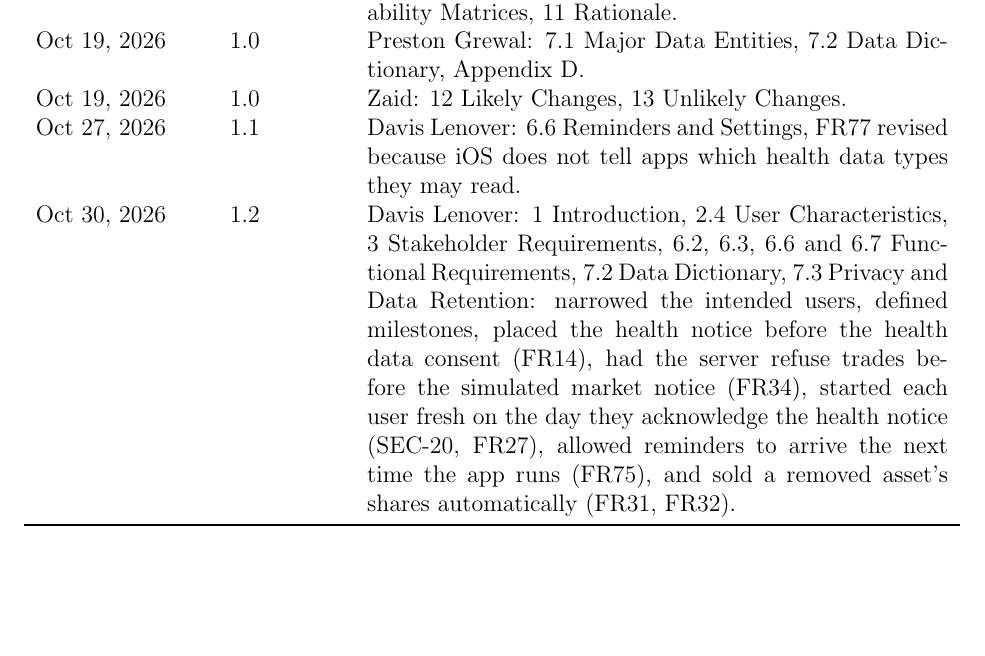
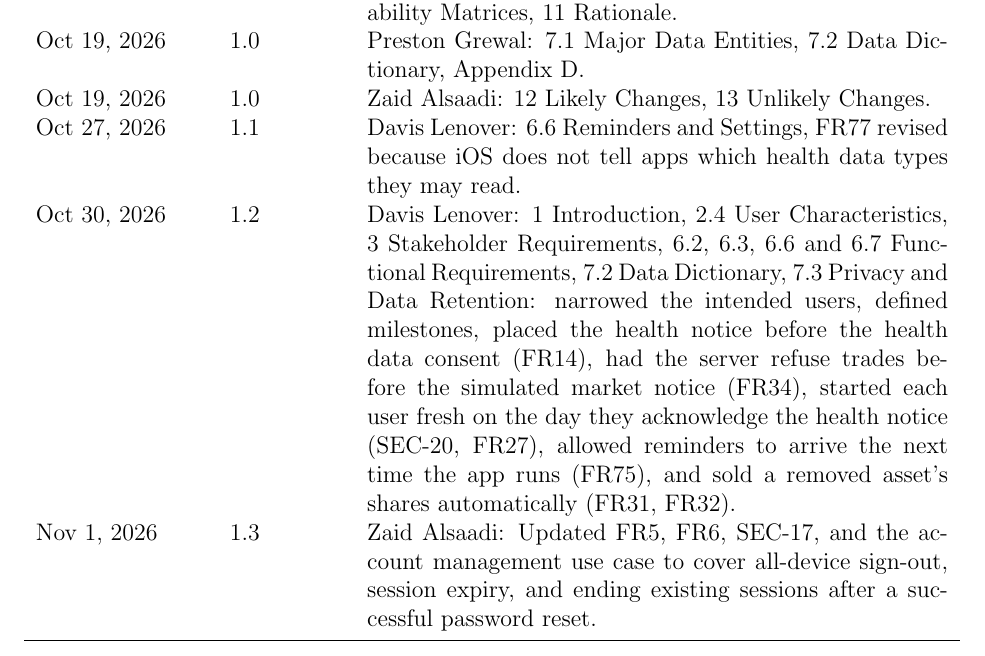
Before and after one commit to davislenover/BurnNEarn, a LaTeX document (docs/SRS-IEEE/SRS.tex): part of page 4 of 78, cut so that both start at the same text, the shorter picture padded with empty space. Compiled offline with pdfLaTeX; a LaTeX package or settings file that is missing is left out.

Commit message:
Update revision history

```diff
--- a/docs/SRS-IEEE/SRS.tex
+++ b/docs/SRS-IEEE/SRS.tex
@@ -133,7 +133,7 @@ Oct 19, 2026 & 1.0 & Angad: 5 Use Cases, 7.3 Privacy and Data Retention,
 11 Rationale.\\
 Oct 19, 2026 & 1.0 & Preston Grewal: 7.1 Major Data Entities, 7.2 Data
 Dictionary, Appendix D.\\
-Oct 19, 2026 & 1.0 & Zaid: 12 Likely Changes, 13 Unlikely Changes.\\
+Oct 19, 2026 & 1.0 & Zaid Alsaadi: 12 Likely Changes, 13 Unlikely Changes.\\
 Oct 27, 2026 & 1.1 & Davis Lenover: 6.6 Reminders and Settings, FR77
 revised because iOS does not tell apps which health data types they may
 read.\\
@@ -145,6 +145,9 @@ defined milestones, placed the health notice before the health data consent
 started each user fresh on the day they acknowledge the health notice (SEC-20,
 FR27), allowed reminders to arrive the next time the app runs (FR75), and sold a
 removed asset's shares automatically (FR31, FR32).\\
+Nov 1, 2026 & 1.3 & Zaid Alsaadi: Updated FR5, FR6, SEC-17, and the
+account management use case to cover all-device sign-out, session
+expiry, and ending existing sessions after a successful password reset.\\
 \bottomrule
 \end{tabularx}
 
```
